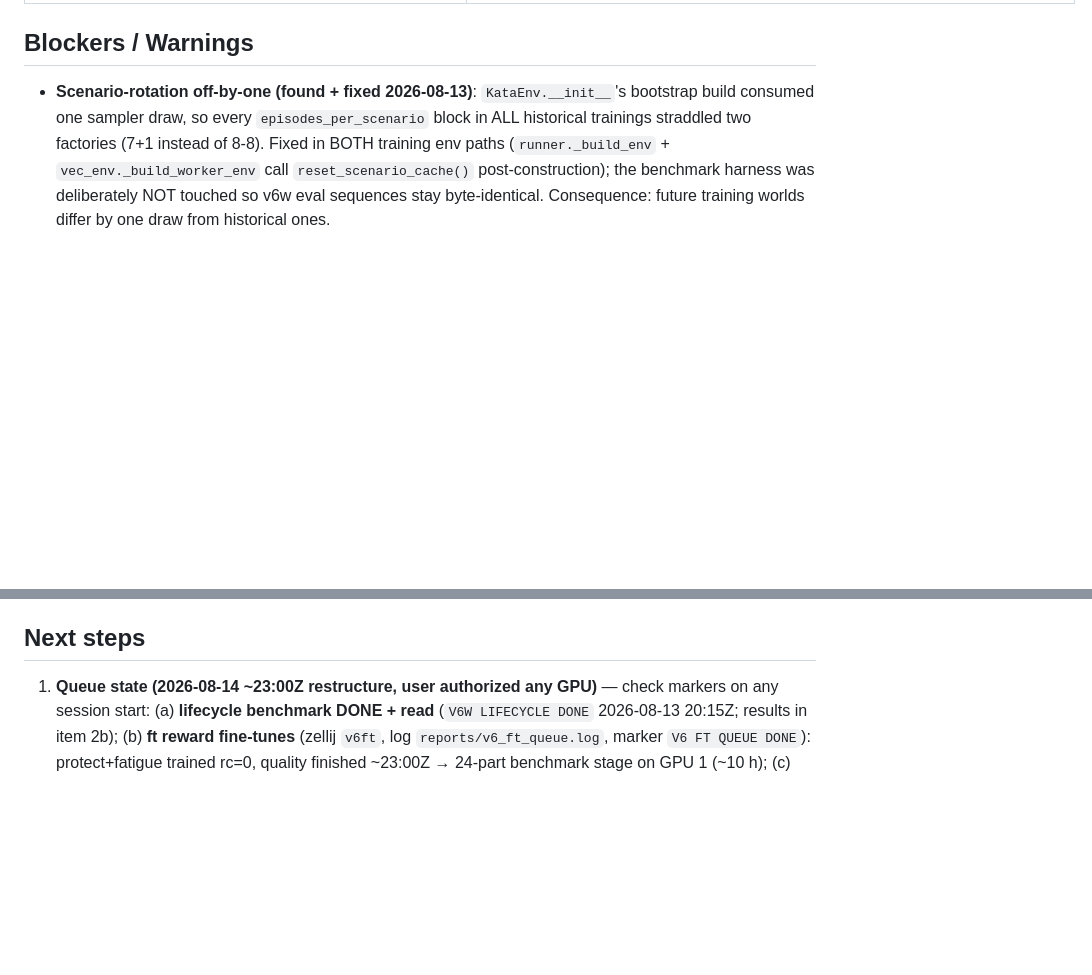
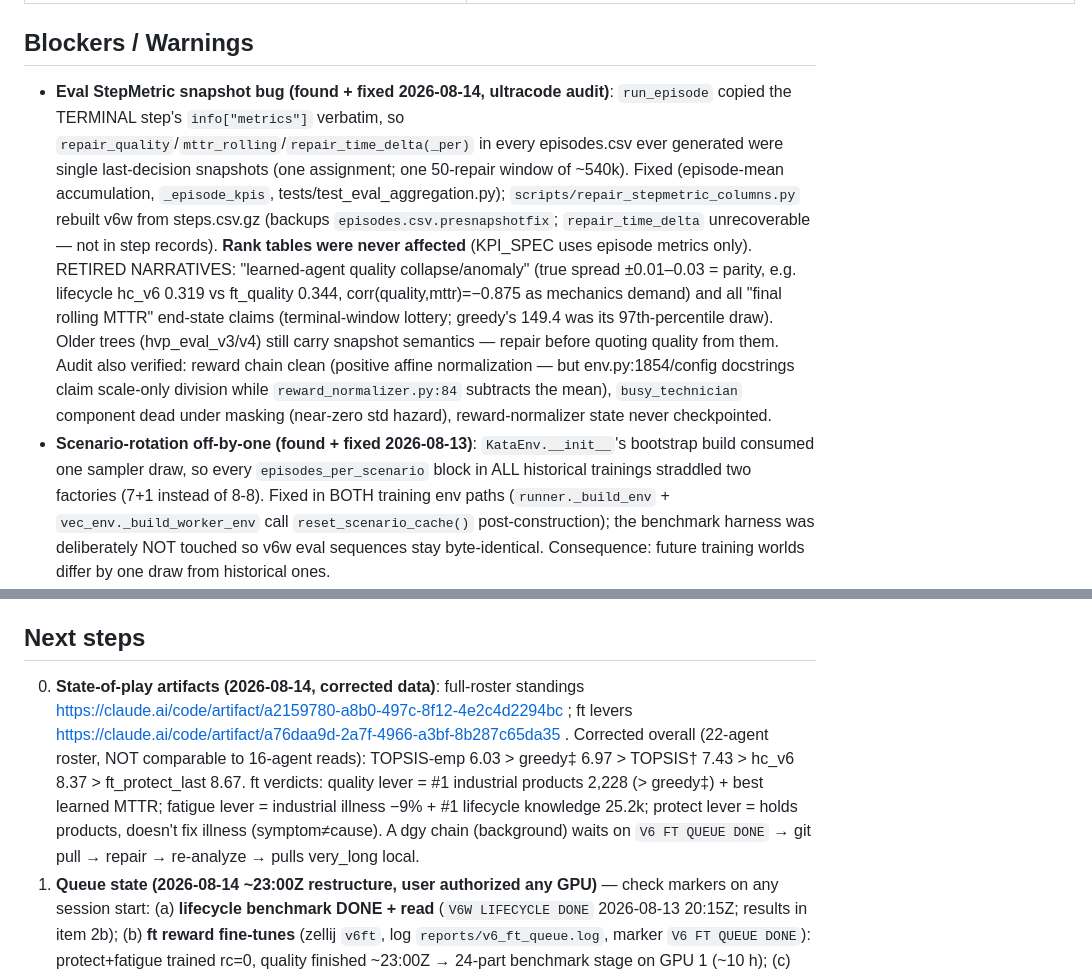
Before and after one commit to AdrienBolling/knowledge-aware-technician-assignment, a Markdown page: CLAUDE.md, 2 parts joined by grey strips. Rendered like a GitHub page; blank space fills up the shorter version.

Commit message:
CLAUDE.md: StepMetric snapshot bug entry + corrected state-of-play pointers
Co-Authored-By: Claude Fable 5 <noreply@anthropic.com>

```diff
--- a/CLAUDE.md
+++ b/CLAUDE.md
@@ -46,6 +46,7 @@ Thesis: RL dispatching with human-centric reward (fleet knowledge growth + fatig
 
 ## Blockers / Warnings
 
+- **Eval StepMetric snapshot bug (found + fixed 2026-08-14, ultracode audit)**: `run_episode` copied the TERMINAL step's `info["metrics"]` verbatim, so `repair_quality`/`mttr_rolling`/`repair_time_delta(_per)` in every episodes.csv ever generated were single last-decision snapshots (one assignment; one 50-repair window of ~540k). Fixed (episode-mean accumulation, `_episode_kpis`, tests/test_eval_aggregation.py); `scripts/repair_stepmetric_columns.py` rebuilt v6w from steps.csv.gz (backups `episodes.csv.presnapshotfix`; `repair_time_delta` unrecoverable — not in step records). **Rank tables were never affected** (KPI_SPEC uses episode metrics only). RETIRED NARRATIVES: "learned-agent quality collapse/anomaly" (true spread ±0.01–0.03 = parity, e.g. lifecycle hc_v6 0.319 vs ft_quality 0.344, corr(quality,mttr)=−0.875 as mechanics demand) and all "final rolling MTTR" end-state claims (terminal-window lottery; greedy's 149.4 was its 97th-percentile draw). Older trees (hvp_eval_v3/v4) still carry snapshot semantics — repair before quoting quality from them. Audit also verified: reward chain clean (positive affine normalization — but env.py:1854/config docstrings claim scale-only division while `reward_normalizer.py:84` subtracts the mean), `busy_technician` component dead under masking (near-zero std hazard), reward-normalizer state never checkpointed.
 - **Scenario-rotation off-by-one (found + fixed 2026-08-13)**: `KataEnv.__init__`'s bootstrap build consumed one sampler draw, so every `episodes_per_scenario` block in ALL historical trainings straddled two factories (7+1 instead of 8-8). Fixed in BOTH training env paths (`runner._build_env` + `vec_env._build_worker_env` call `reset_scenario_cache()` post-construction); the benchmark harness was deliberately NOT touched so v6w eval sequences stay byte-identical. Consequence: future training worlds differ by one draw from historical ones.
 - **Analyzer silently drops unlabeled agents**: `analyze_hvp_results.py` filters episodes to `AGENT_ORDER` — any eval key missing from `AGENT_LABELS` vanishes from every table/ranking while sitting in episodes.csv (bit hc_v6 on 2026-08-13; hc_v5 pair was also missing — both fixed). Add the label in the same commit as any new eval key.
 - `zhangGraphNeuralNetworks2022` **citation mismatch**: bib entry is a GNN-book chapter, row is coded as crowdsourcing assignment paper — needs the intended reference.
@@ -62,6 +63,7 @@ Thesis: RL dispatching with human-centric reward (fleet knowledge growth + fatig
 
 ## Next steps
 
+0. **State-of-play artifacts (2026-08-14, corrected data)**: full-roster standings https://claude.ai/code/artifact/a2159780-a8b0-497c-8f12-4e2c4d2294bc ; ft levers https://claude.ai/code/artifact/a76daa9d-2a7f-4966-a3bf-8b287c65da35 . Corrected overall (22-agent roster, NOT comparable to 16-agent reads): TOPSIS-emp 6.03 > greedy‡ 6.97 > TOPSIS† 7.43 > hc_v6 8.37 > ft_protect_last 8.67. ft verdicts: quality lever = #1 industrial products 2,228 (> greedy‡) + best learned MTTR; fatigue lever = industrial illness −9% + #1 lifecycle knowledge 25.2k; protect lever = holds products, doesn't fix illness (symptom≠cause). A dgy chain (background) waits on `V6 FT QUEUE DONE` → git pull → repair → re-analyze → pulls very_long local.
 1. **Queue state (2026-08-14 ~23:00Z restructure, user authorized any GPU)** — check markers on any session start: (a) **lifecycle benchmark DONE + read** (`V6W LIFECYCLE DONE` 2026-08-13 20:15Z; results in item 2b); (b) **ft reward fine-tunes** (zellij `v6ft`, log `reports/v6_ft_queue.log`, marker `V6 FT QUEUE DONE`): protect+fatigue trained rc=0, quality finished ~23:00Z → 24-part benchmark stage on GPU 1 (~10 h); (c) **traditional baselines RELAUNCHED 22:47Z gate-skipped** (commit 823c645: `TRAD_SKIP_GATE=1`, lanes a2c→GPU0 vec5, grpo+dql→GPU2; benchmark matrix now includes **lifecycle**; zellij `trad`, marker `TRAD BASELINES DONE`); (d) **local 4080 runs the ft lifecycle parts** (`scripts/local_lifecycle_parts.sh`, log `reports/local_lifecycle_parts.log`, parts in local `reports/hvp_v6w_parts/ft_*/lifecycle` — ship to dgy's parts tree + re-merge lifecycle when done; ft_quality pair auto-follows via a local watcher chain). On completion: read analyses, then the §6/§7/abstract number work — §7.4 gets the "same information, traditional architecture" MLP-anchor story. ⚠ v3/v4/gaefix/anchor/human checkpoints still ONLY on serval-paris (down, re-verified 2026-08-13) — evaluate into the same idempotent parts tree on its return.
 2. **Lifecycle read (2026-08-14)**: hc_v6 3rd/16 (5.67, best honest-info; greedy‡ 3.5, SPT† 5.33); hc_v6_last products 30,663 ≈ greedy‡ 30,674 (−0.04%) with #1 knowledge 25.0k despite 5 highest-knowledge retirements; **final rolling MTTR: hc_v6_last 89.8 (improving, ep-mean 119.7) vs greedy‡ 149.4 (degrading, ep-mean 114.8)** — cleanest thesis contrast yet; learned repair quality anomalously low 0.10–0.13 (flag with MTTR when writing §7); exact-tie triples (batch_milp/Hungarian†/SPT†; least_fatigued/shortest_queue) — n=1, less independent info than 16 rows suggest. 5-scenario overall: emp-topsis 4.63 > greedy‡ 5.27 > TOPSIS† 5.57 > hc_v6 6.03.
 2. **v6w standard generation DONE + read (2026-08-07/13)**: `reports/hvp_eval_v6w` local. **hc_v6 4th overall of 16 (mean rank 6.13)** — best-learned placement ever; **5M collapse reversed**: hc_v6 #1 raw 5M products (110,295, above greedy_reward‡ 110,211), hc_v6/last #1-2 final knowledge (65.2k/65.5k, above every baseline); industrial 3rd (2164, above all honest baselines); baseline tied 3rd. Weak spots: small_scale (noise regime), repair quality 0.26-0.39, illness/availability (fleet protection — the ft-queue target). Only honest baseline still ahead overall: TOPSIS-emp (4.29). Wall-time (`scripts/compare_wall_time.py`, artifacts in the root): heuristics ~2.6-3.0 ms/decision (≈ env floor), greedy_reward‡ 18.3, hc_v6 28.2 (~11× floor; 7.9 h/5M-episode vs 47 min for TOPSIS†).
```
